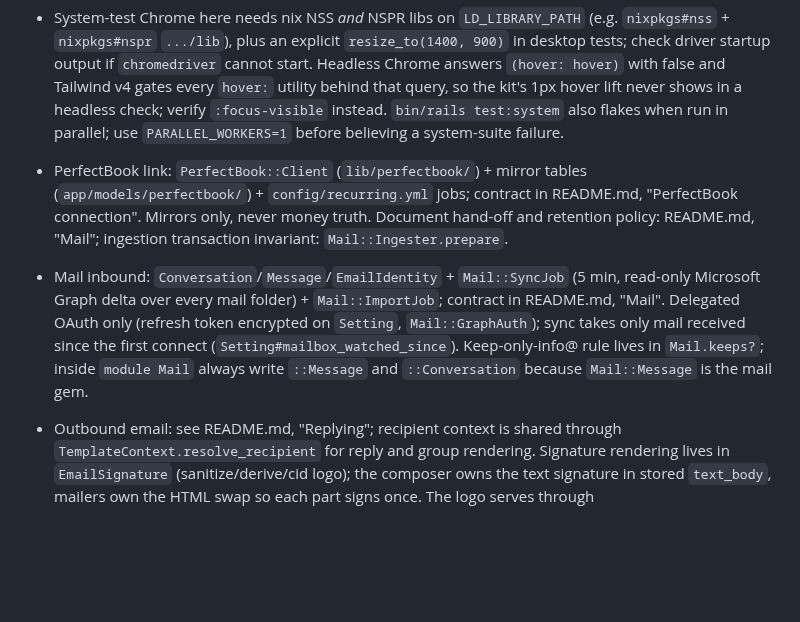
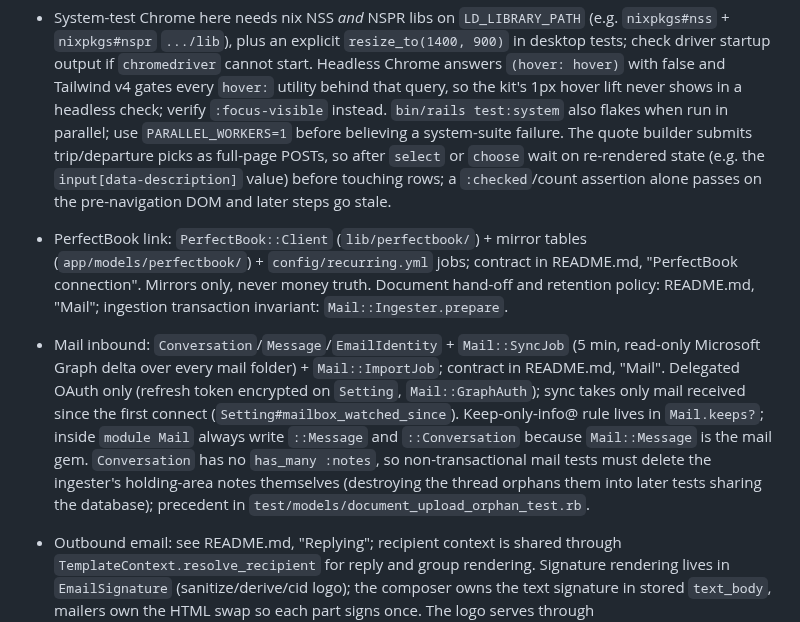
Before and after one commit to SamSherpaDev/PerfectCRM, a Markdown page: AGENTS.md, the part around the change. GitHub-like rendering; blank space fills up the shorter version.

Commit message:
Record flaky-test lessons: builder re-render waits, holding-area note cleanup

```diff
--- a/AGENTS.md
+++ b/AGENTS.md
@@ -55,7 +55,11 @@ When updating this file, preserve this bar for all agents and keep entries conci
   false and Tailwind v4 gates every `hover:` utility behind that query, so the
   kit's 1px hover lift never shows in a headless check; verify `:focus-visible`
   instead. `bin/rails test:system` also flakes when run in parallel; use
-  `PARALLEL_WORKERS=1` before believing a system-suite failure.
+  `PARALLEL_WORKERS=1` before believing a system-suite failure. The quote
+  builder submits trip/departure picks as full-page POSTs, so after `select`
+  or `choose` wait on re-rendered state (e.g. the `input[data-description]`
+  value) before touching rows; a `:checked`/count assertion alone passes on
+  the pre-navigation DOM and later steps go stale.
 - PerfectBook link: `PerfectBook::Client` (`lib/perfectbook/`) + mirror tables
   (`app/models/perfectbook/`) + `config/recurring.yml` jobs; contract in
   README.md, "PerfectBook connection". Mirrors only, never money truth.
@@ -68,6 +72,10 @@ When updating this file, preserve this bar for all agents and keep entries conci
   mail received since the first connect (`Setting#mailbox_watched_since`).
   Keep-only-info@ rule lives in `Mail.keeps?`; inside `module Mail` always
   write `::Message` and `::Conversation` because `Mail::Message` is the mail gem.
+  `Conversation` has no `has_many :notes`, so non-transactional mail tests
+  must delete the ingester's holding-area notes themselves (destroying the
+  thread orphans them into later tests sharing the database); precedent in
+  `test/models/document_upload_orphan_test.rb`.
 - Outbound email: see README.md, "Replying"; recipient context is shared
   through `TemplateContext.resolve_recipient` for reply and group rendering.
   Signature rendering lives in `EmailSignature` (sanitize/derive/cid logo);
```
